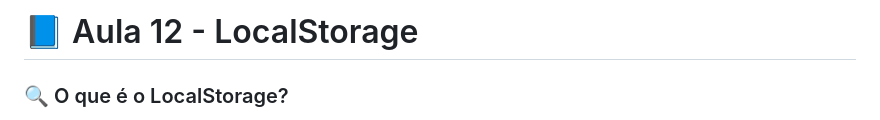
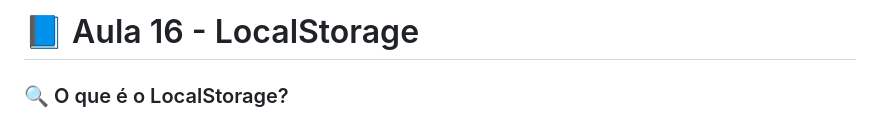
Before and after one commit to nicollas-provatti/javascript-para-frontend, a Markdown page: Aula 16/Aula.md, the part around the change. Rendered like a GitHub page.

```diff
--- a/Aula 16/Aula.md
+++ b/Aula 16/Aula.md
@@ -1,4 +1,4 @@
-# 📘 Aula 12 - LocalStorage
+# 📘 Aula 16 - LocalStorage
 
 ### 🔍 O que é o LocalStorage?
 LocalStorage é uma funcionalidade do navegador que permite armazenar dados **localmente** no computador do usuário, em forma de **pares chave-valor**, de maneira **persistente**. Ou seja, os dados continuam salvos mesmo que a página seja recarregada ou o navegador seja fechado e reaberto.
```
